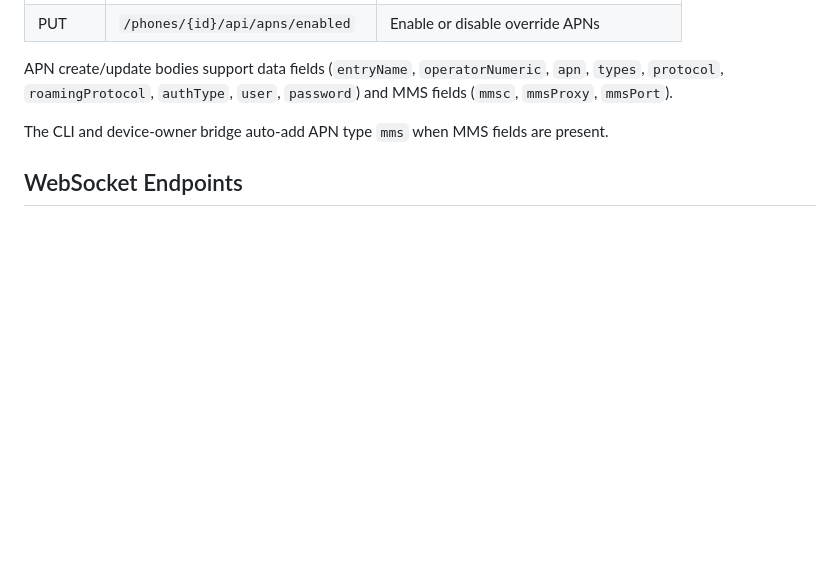
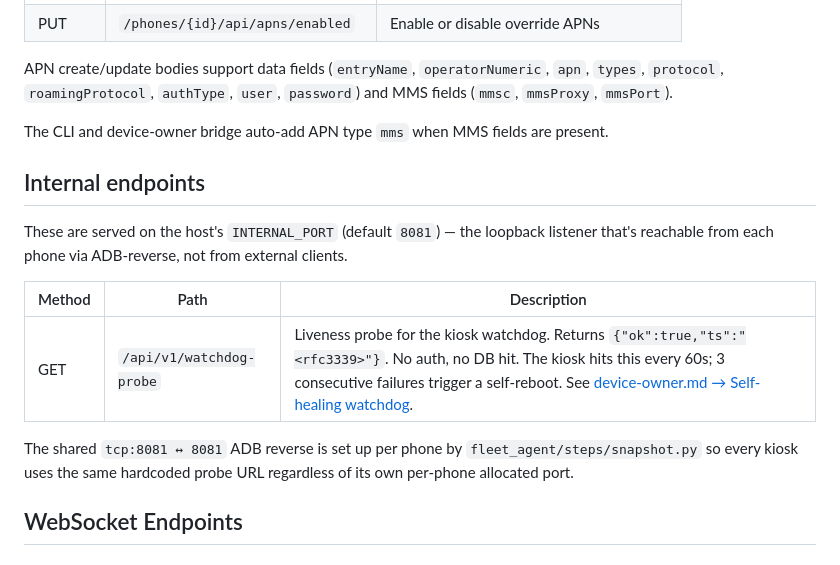
Before and after one commit to thisnick/otacon, a Markdown page: docs/api/README.md, the part around the change. GitHub-like rendering; blank space fills up the shorter version.

```diff
--- a/docs/api/README.md
+++ b/docs/api/README.md
@@ -121,6 +121,20 @@ and MMS fields (`mmsc`, `mmsProxy`, `mmsPort`).
 The CLI and device-owner bridge auto-add APN type `mms` when MMS fields are
 present.
 
+## Internal endpoints
+
+These are served on the host's `INTERNAL_PORT` (default `8081`) — the loopback
+listener that's reachable from each phone via ADB-reverse, not from external
+clients.
+
+| Method | Path | Description |
+|--------|------|-------------|
+| GET | `/api/v1/watchdog-probe` | Liveness probe for the kiosk watchdog. Returns `{"ok":true,"ts":"<rfc3339>"}`. No auth, no DB hit. The kiosk hits this every 60s; 3 consecutive failures trigger a self-reboot. See [device-owner.md → Self-healing watchdog](../device-owner.md). |
+
+The shared `tcp:8081 ↔ 8081` ADB reverse is set up per phone by
+`fleet_agent/steps/snapshot.py` so every kiosk uses the same hardcoded probe URL
+regardless of its own per-phone allocated port.
+
 ## WebSocket Endpoints
 
 ### `/ws/audio/call` — Call Audio (HFP)
```
Also changed, not shown: docs/device-owner.md (+67 -0 lines).
